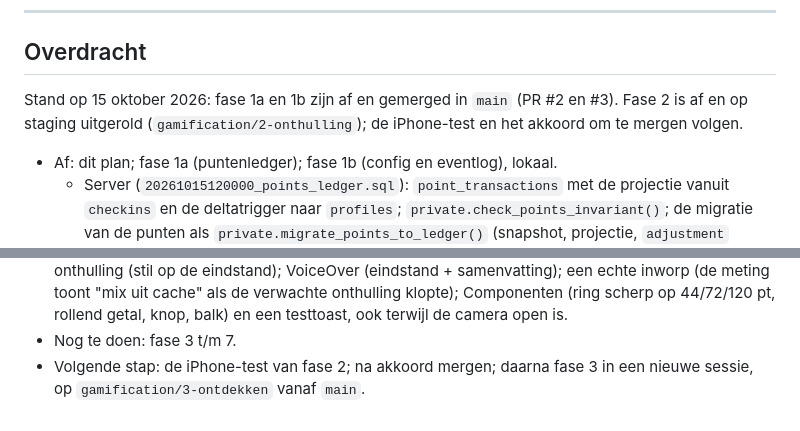
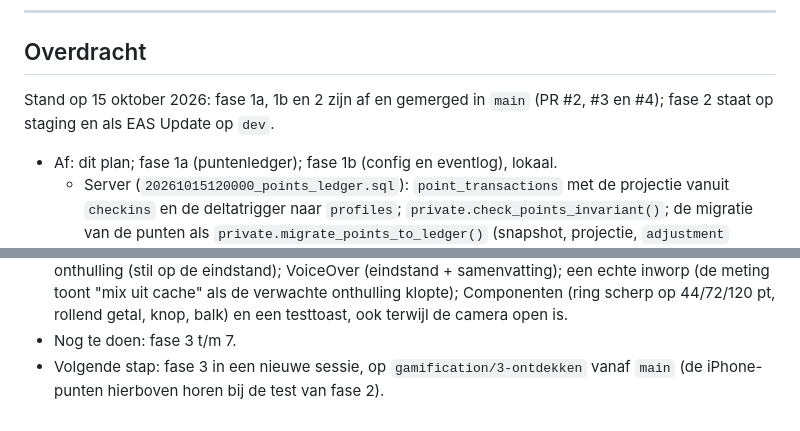
Before and after one commit to binquest/zwerfvuil-app, a Markdown page: docs/GAMIFICATION.md, 2 parts joined by grey strips. Rendered like a GitHub page.

Commit message:
Mark phase 2 as merged in the handover
Co-Authored-By: Claude Opus 5.5 <noreply@anthropic.com>

```diff
--- a/docs/GAMIFICATION.md
+++ b/docs/GAMIFICATION.md
@@ -867,8 +867,8 @@ vergelijking van de punten en in fase 1b van de eventtellingen in Studio.
 
 ## Overdracht
 
-Stand op 15 oktober 2026: fase 1a en 1b zijn af en gemerged in `main` (PR #2 en #3). Fase 2 is af en
-op staging uitgerold (`gamification/2-onthulling`); de iPhone-test en het akkoord om te mergen volgen.
+Stand op 15 oktober 2026: fase 1a, 1b en 2 zijn af en gemerged in `main` (PR #2, #3 en #4); fase 2 staat
+op staging en als EAS Update op `dev`.
 
 - Af: dit plan; fase 1a (puntenledger); fase 1b (config en eventlog), lokaal.
   - Server (`20261015120000_points_ledger.sql`): `point_transactions` met de projectie vanuit
@@ -1024,5 +1024,5 @@ op staging uitgerold (`gamification/2-onthulling`); de iPhone-test en het akkoor
   meting toont "mix uit cache" als de verwachte onthulling klopte); Componenten (ring scherp op
   44/72/120 pt, rollend getal, knop, balk) en een testtoast, ook terwijl de camera open is.
 - Nog te doen: fase 3 t/m 7.
-- Volgende stap: de iPhone-test van fase 2; na akkoord mergen; daarna fase 3 in een nieuwe sessie,
-  op `gamification/3-ontdekken` vanaf `main`.
+- Volgende stap: fase 3 in een nieuwe sessie, op `gamification/3-ontdekken` vanaf `main` (de
+  iPhone-punten hierboven horen bij de test van fase 2).
```
